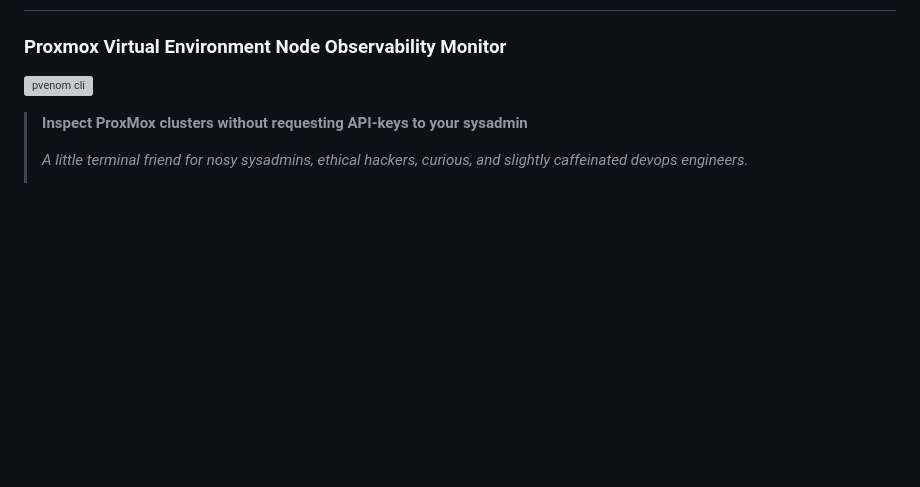
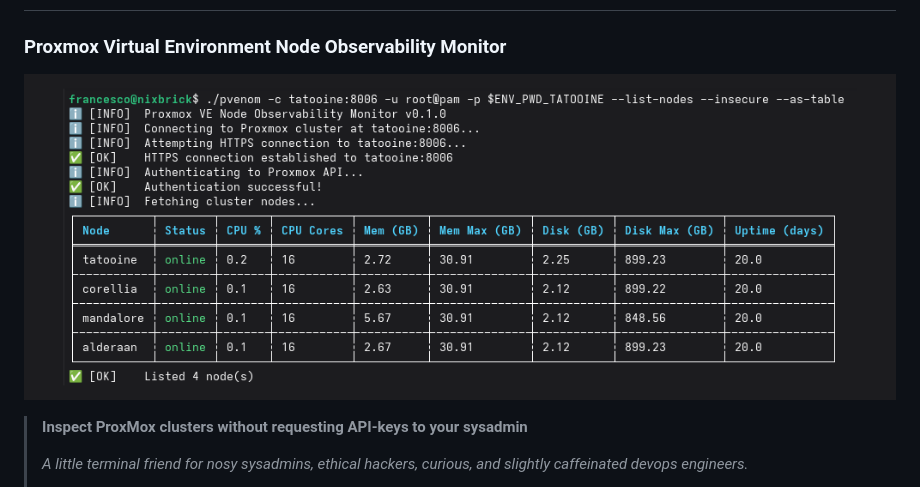
Before and after one commit to francescogarbin/proxmox-pvenom, a Markdown page: README.MD, the part around the change. Rendered like a GitHub page; blank space fills up the shorter version; grey boxes are pictures that could not be loaded.

Commit message:
Fix image link in README.md
Updated image link in README for pvenom project.

```diff
--- a/README.MD
+++ b/README.MD
@@ -1,7 +1,7 @@
 # pvenom
 ### Proxmox Virtual Environment Node Observability Monitor
 
-![pvenom cli](https://github.com/francescogarbin/proxmox-pvenom/docs/pvenom-as-table.png)
+![pvenom cli](https://github.com/francescogarbin/proxmox-pvenom/blob/main/docs/pvenom-as-table.png)
 
 > <b>Inspect ProxMox clusters without requesting API-keys to your sysadmin</b>
 >
```
